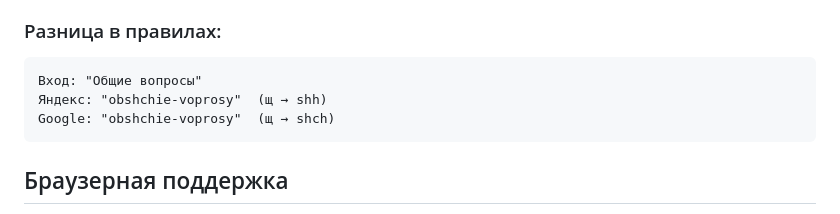
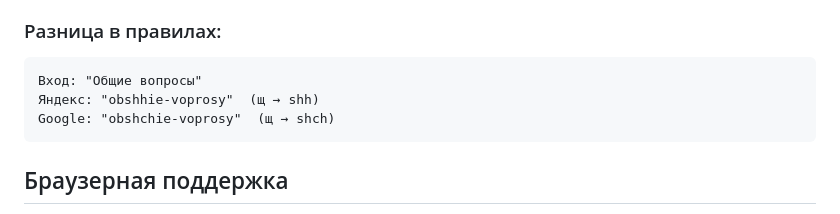
Before and after one commit to maxbaydi/universal-translit, a Markdown page: README.md, the part around the change. Drawn GitHub-style.

````diff
--- a/README.md
+++ b/README.md
@@ -141,7 +141,7 @@ bootstrap5/
 ### Разница в правилах:
 ```
 Вход: "Общие вопросы"
-Яндекс: "obshchie-voprosy"  (щ → shh)
+Яндекс: "obshhie-voprosy"  (щ → shh)
 Google: "obshchie-voprosy"  (щ → shch)
 ```
 
````
